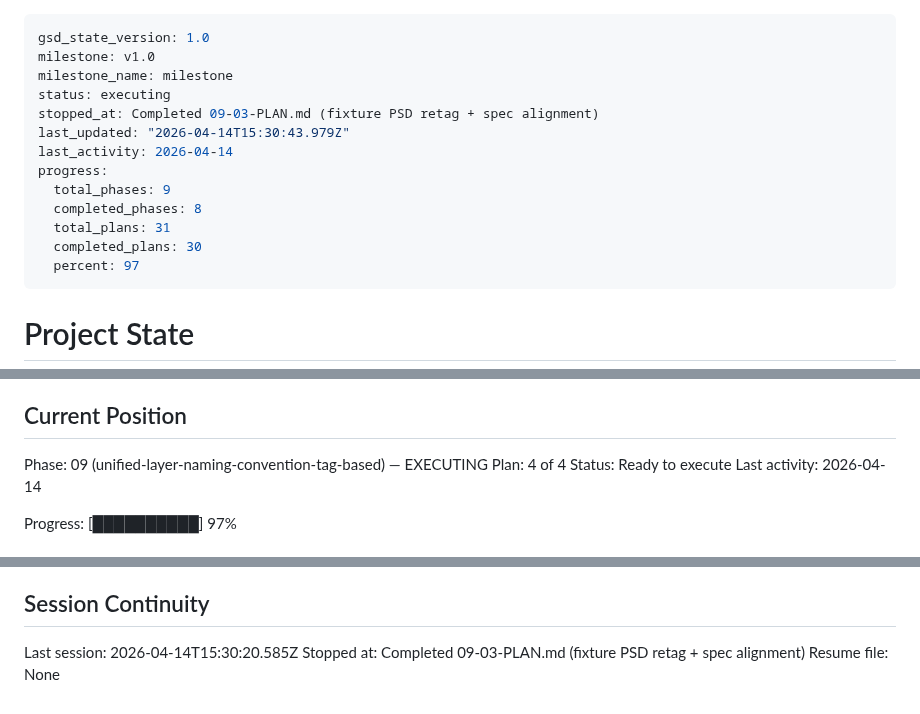
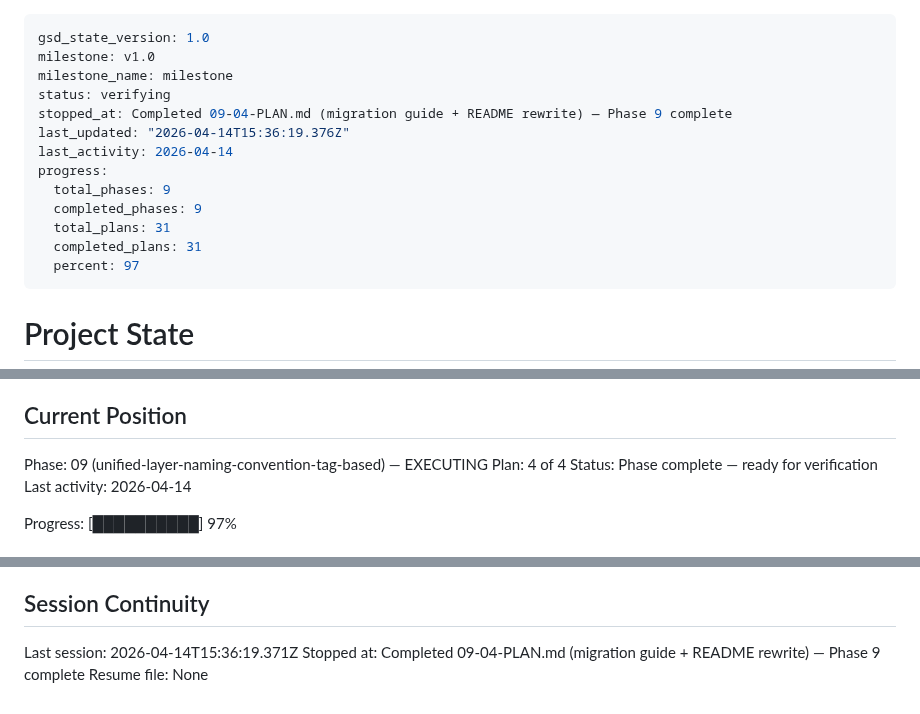
Before and after one commit to pdyatlov/psd-to-umg, a Markdown page: .planning/STATE.md, 3 parts joined by grey strips. Rendered like a GitHub page.

Commit message:
docs(09-04): complete migration guide + README rewrite plan
- Add 09-04-SUMMARY.md with full Phase 9 D-01..D-27 acceptance checklist
- STATE: plan 4/4 complete, progress 100%, decisions logged
- ROADMAP: Phase 09 marked Complete

```diff
--- a/.planning/STATE.md
+++ b/.planning/STATE.md
@@ -2,15 +2,15 @@
 gsd_state_version: 1.0
 milestone: v1.0
 milestone_name: milestone
-status: executing
-stopped_at: Completed 09-03-PLAN.md (fixture PSD retag + spec alignment)
-last_updated: "2026-04-14T15:30:43.979Z"
+status: verifying
+stopped_at: Completed 09-04-PLAN.md (migration guide + README rewrite) — Phase 9 complete
+last_updated: "2026-04-14T15:36:19.376Z"
 last_activity: 2026-04-14
 progress:
   total_phases: 9
-  completed_phases: 8
+  completed_phases: 9
   total_plans: 31
-  completed_plans: 30
+  completed_plans: 31
   percent: 97
 ---
 
@@ -27,7 +27,7 @@ See: .planning/PROJECT.md (updated 2026-04-07)
 
 Phase: 09 (unified-layer-naming-convention-tag-based) — EXECUTING
 Plan: 4 of 4
-Status: Ready to execute
+Status: Phase complete — ready for verification
 Last activity: 2026-04-14
 
 Progress: [██████████] 97%
@@ -129,6 +132,6 @@ None yet.
 
 ## Session Continuity
 
-Last session: 2026-04-14T15:30:20.585Z
-Stopped at: Completed 09-03-PLAN.md (fixture PSD retag + spec alignment)
+Last session: 2026-04-14T15:36:19.371Z
+Stopped at: Completed 09-04-PLAN.md (migration guide + README rewrite) — Phase 9 complete
 Resume file: None
```
Also changed, not shown: other parts of .planning/STATE.md (+3 -0 lines), .planning/ROADMAP.md (+1 -1 lines), 1 other file.
